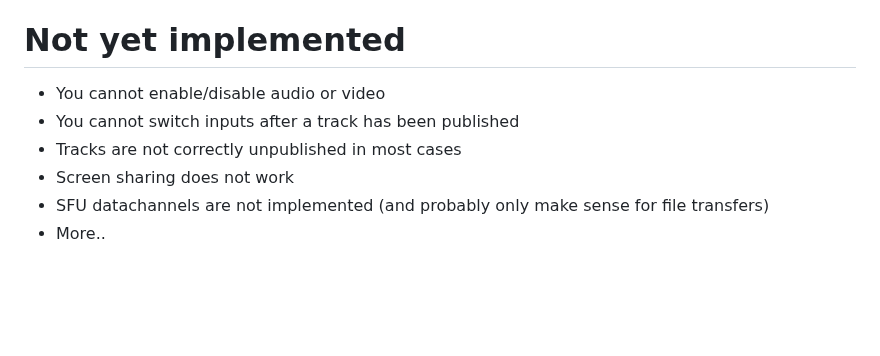
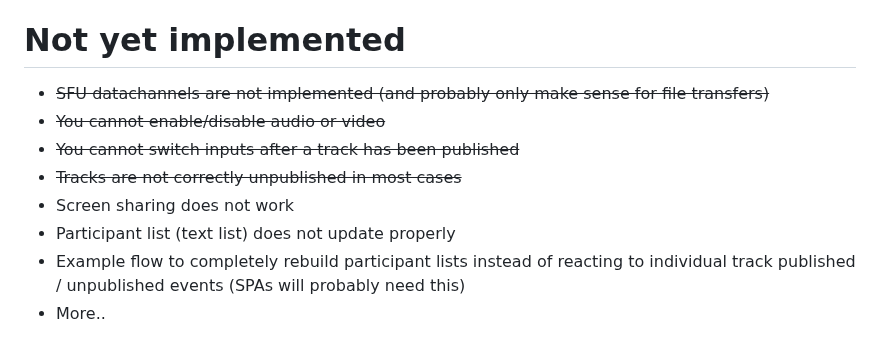
Before and after one commit to kidGodzilla/CloudflareCalls, a Markdown page: README.md, the part around the change. GitHub-like rendering; blank space fills up the shorter version.

```diff
--- a/README.md
+++ b/README.md
@@ -53,9 +53,11 @@ You can see an example of this flow in the example included at `public/index.htm
 
 # Not yet implemented
 
-- You cannot enable/disable audio or video
-- You cannot switch inputs after a track has been published
-- Tracks are not correctly unpublished in most cases
+- ~~SFU datachannels are not implemented (and probably only make sense for file transfers)~~
+- ~~You cannot enable/disable audio or video~~
+- ~~You cannot switch inputs after a track has been published~~
+- ~~Tracks are not correctly unpublished in most cases~~
 - Screen sharing does not work
-- SFU datachannels are not implemented (and probably only make sense for file transfers)
+- Participant list (text list) does not update properly
+- Example flow to completely rebuild participant lists instead of reacting to individual track published / unpublished events (SPAs will probably need this)
 - More..
```
